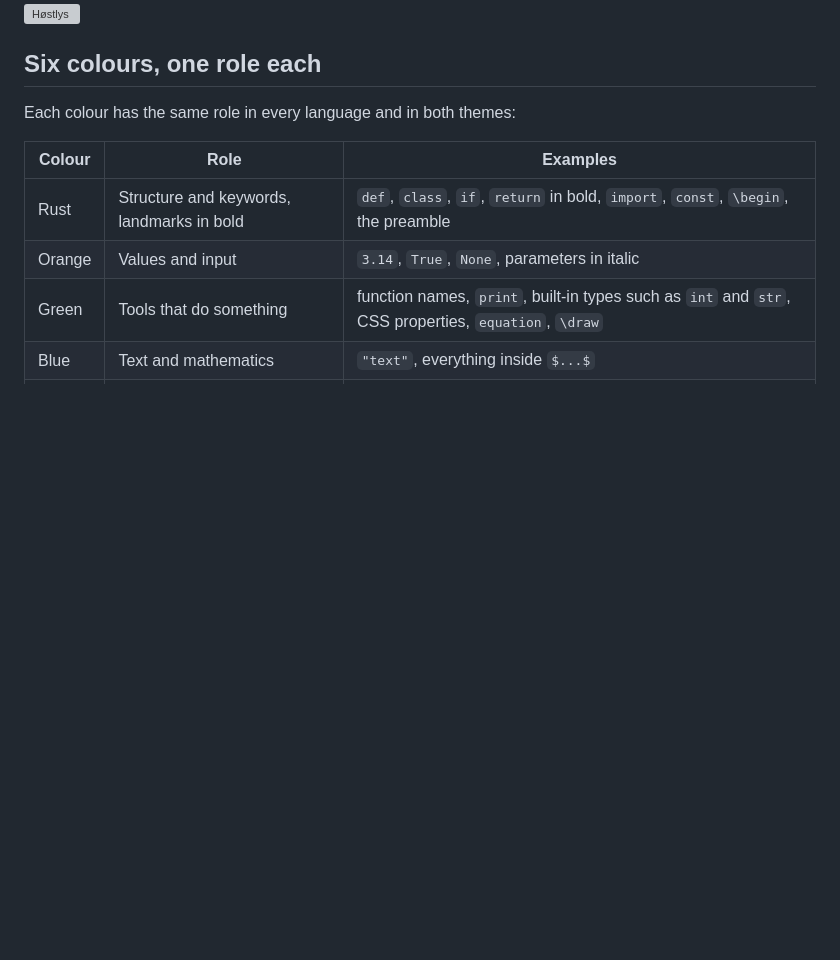
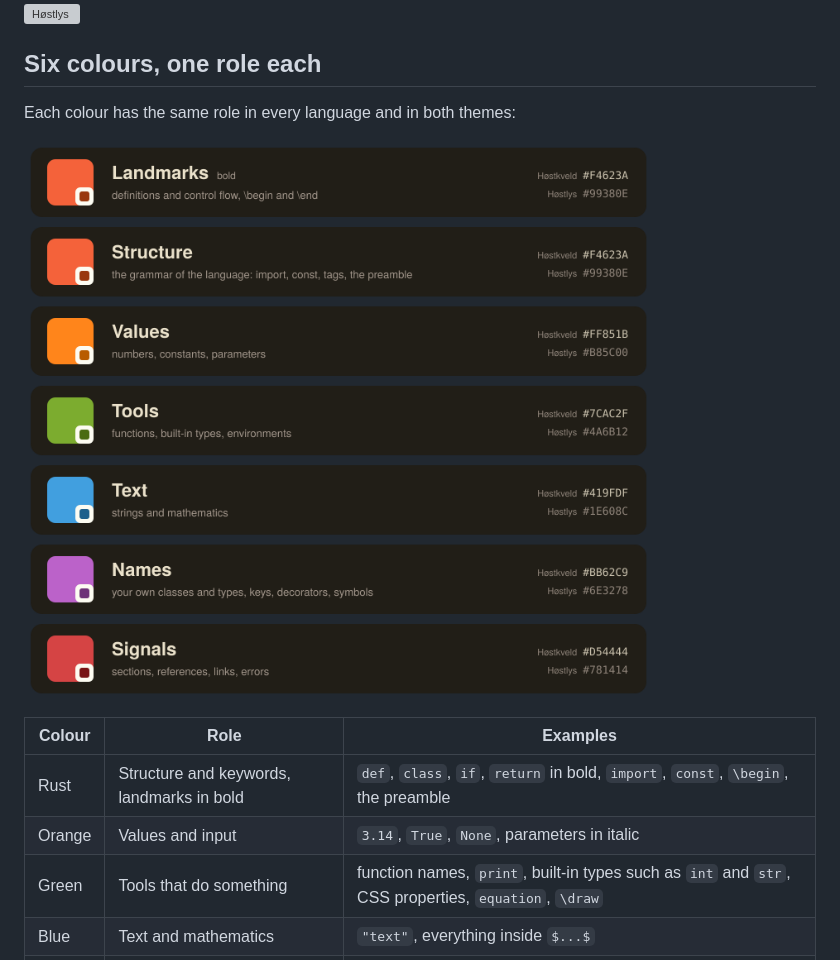
Before and after one commit to dagmortensj/hoest-theme, a Markdown page: vscode/README.md, the part around the change. GitHub-like rendering; pictures changed too: docs/roles.png (added); blank space fills up the shorter version; grey boxes are pictures that could not be loaded.

Commit message:
Show the role of each colour as cards in the README

```diff
--- a/vscode/README.md
+++ b/vscode/README.md
@@ -12,6 +12,8 @@
 ## Six colours, one role each
 
 Each colour has the same role in every language and in both themes:
+
+![The roles of the six colours](https://raw.githubusercontent.com/dagmortensj/hoest-theme/main/docs/roles.png)
 
 | Colour | Role | Examples |
 |---|---|---|
```
Also changed, not shown: README.md (+3 -1 lines), docs/palette.md (+1 -1 lines), 3 other files.
